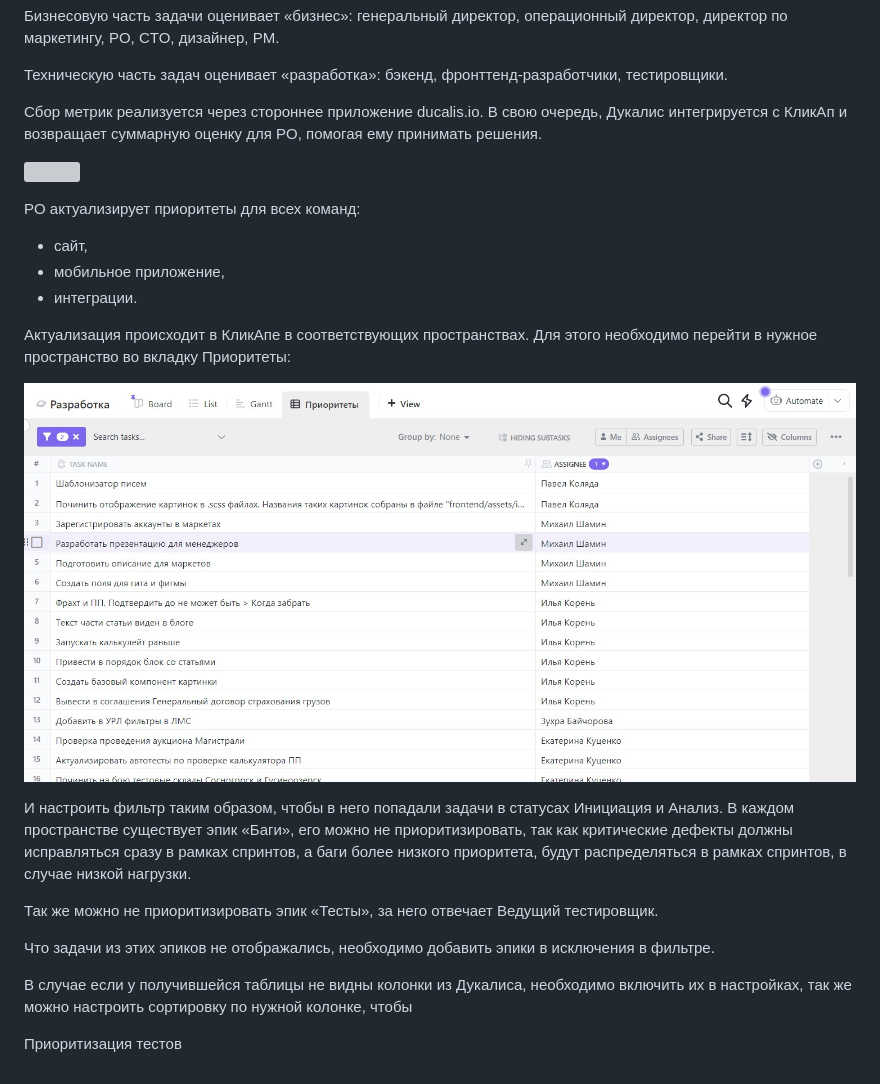
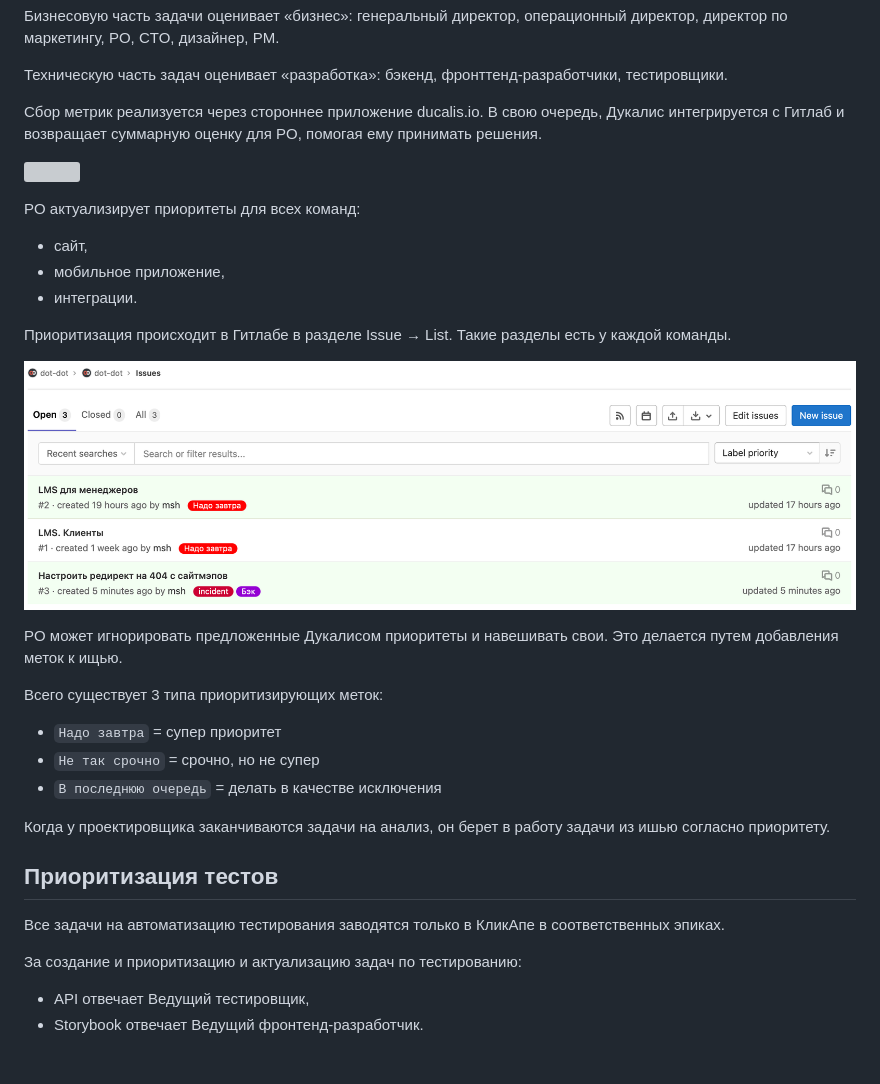
Before and after one commit to metz-hei/work.dot-dot.ru, a Markdown page: pmo/roadmap.md, the part around the change. Drawn GitHub-style; pictures changed too: pmo/pic/priority.jpg (deleted), pmo/pic/priority.png (added); grey boxes are pictures that could not be loaded.

```diff
--- a/pmo/roadmap.md
+++ b/pmo/roadmap.md
@@ -34,7 +34,7 @@
 
 Техническую часть задач оценивает «разработка»: бэкенд, фронттенд-разработчики, тестировщики.
 
-Сбор метрик реализуется через стороннее приложение ducalis.io. В свою очередь, Дукалис интегрируется с КликАп и возвращает суммарную оценку для PO, помогая ему принимать решения.
+Сбор метрик реализуется через стороннее приложение ducalis.io. В свою очередь, Дукалис интегрируется с Гитлаб и возвращает суммарную оценку для PO, помогая ему принимать решения.
 
 ![](pic/ducalis.gif)
 
@@ -43,19 +43,22 @@ PO актуализирует приоритеты для всех команд:
 - мобильное приложение,
 - интеграции.
 
-Актуализация происходит в КликАпе в соответствующих пространствах. Для этого необходимо перейти в нужное пространство во вкладку Приоритеты:
+Приоритизация происходит в Гитлабе в разделе Issue → List. Такие разделы есть у каждой команды.
 
-![](pic/priority.jpg)
+![](pic/priority.png)
 
-И настроить фильтр таким образом, чтобы в него попадали задачи в статусах Инициация и Анализ. В каждом пространстве существует эпик «Баги», его можно не приоритизировать, так как критические дефекты должны исправляться сразу в рамках спринтов, а баги более низкого приоритета, будут распределяться в рамках спринтов, в случае низкой нагрузки.
+PO может игнорировать предложенные Дукалисом приоритеты и навешивать свои. Это делается путем добавления меток к ищью.
 
-Так же можно не приоритизировать эпик «Тесты», за него отвечает Ведущий тестировщик.
+Всего существует 3 типа приоритизирующих меток:
+   - `Надо завтра` = супер приоритет
+   - `Не так срочно` = срочно, но не супер
+   - `В последнюю очередь` = делать в качестве исключения
 
-Что задачи из этих эпиков не отображались, необходимо добавить эпики в исключения в фильтре.
+Когда у проектировщика заканчиваются задачи на анализ, он берет в работу задачи из ишью согласно приоритету.
 
-В случае если у получившейся таблицы не видны колонки из Дукалиса, необходимо включить их в настройках, так же можно настроить сортировку по нужной колонке, чтобы
+## Приоритизация тестов
+Все задачи на автоматизацию тестирования заводятся только в КликАпе в соответственных эпиках.
 
-
-
-
-Приоритизация тестов
+За создание и приоритизацию и актуализацию задач по тестированию:
+- API отвечает Ведущий тестировщик,
+- Storybook отвечает Ведущий фронтенд-разработчик.
```
Also changed, not shown: README.md (added, +142 -0 lines), pmo/writeHypothesis.md (+23 -14 lines).
